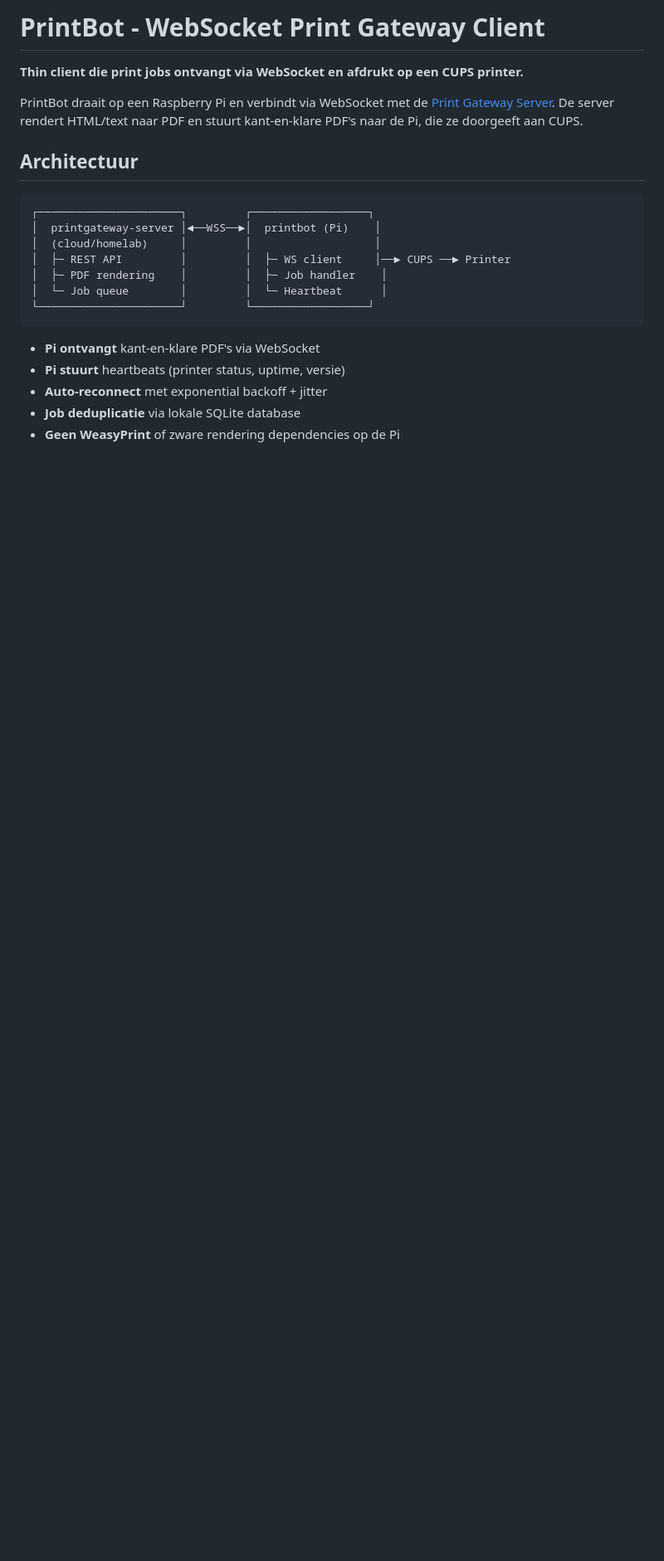
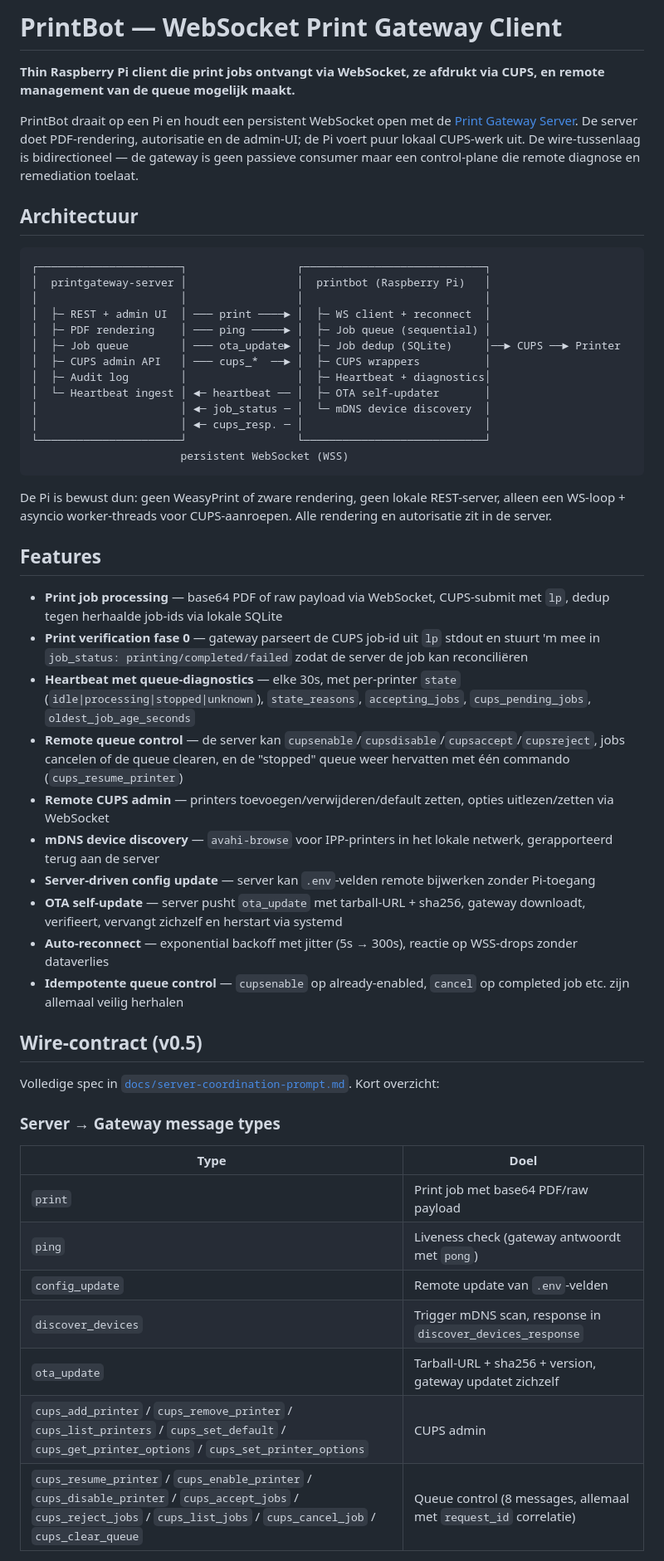
Before and after one commit to svdtoorren/printbot, a Markdown page: README.md, the part around one of its changes. Shown at 83% size. Drawn GitHub-style; blank space fills up the shorter version.

````diff
--- a/README.md
+++ b/README.md
@@ -1,23 +1,55 @@
-# PrintBot - WebSocket Print Gateway Client
+# PrintBot — WebSocket Print Gateway Client
 
-**Thin client die print jobs ontvangt via WebSocket en afdrukt op een CUPS printer.**
+**Thin Raspberry Pi client die print jobs ontvangt via WebSocket, ze afdrukt via CUPS, en remote management van de queue mogelijk maakt.**
 
-PrintBot draait op een Raspberry Pi en verbindt via WebSocket met de [Print Gateway Server](https://github.com/svdtoorren/printgateway-server). De server rendert HTML/text naar PDF en stuurt kant-en-klare PDF's naar de Pi, die ze doorgeeft aan CUPS.
+PrintBot draait op een Pi en houdt een persistent WebSocket open met de [Print Gateway Server](https://github.com/svdtoorren/printgateway-server). De server doet PDF-rendering, autorisatie en de admin-UI; de Pi voert puur lokaal CUPS-werk uit. De wire-tussenlaag is bidirectioneel — de gateway is geen passieve consumer maar een control-plane die remote diagnose en remediation toelaat.
 
 ## Architectuur
 
 ```
-┌──────────────────────┐         ┌──────────────────┐
-│  printgateway-server │◄──WSS──►│  printbot (Pi)    │
-│  (cloud/homelab)     │         │                   │
-│  ├─ REST API         │         │  ├─ WS client     │──► CUPS ──► Printer
-│  ├─ PDF rendering    │         │  ├─ Job handler    │
-│  └─ Job queue        │         │  └─ Heartbeat      │
-└──────────────────────┘         └──────────────────┘
+┌──────────────────────┐                 ┌────────────────────────────┐
+│  printgateway-server │                 │  printbot (Raspberry Pi)   │
+│                      │                 │                            │
+│  ├─ REST + admin UI  │ ─── print ────► │  ├─ WS client + reconnect  │
+│  ├─ PDF rendering    │ ─── ping ─────► │  ├─ Job queue (sequential) │
+│  ├─ Job queue        │ ─── ota_update► │  ├─ Job dedup (SQLite)     │──► CUPS ──► Printer
+│  ├─ CUPS admin API   │ ─── cups_*  ──► │  ├─ CUPS wrappers          │
+│  ├─ Audit log        │                 │  ├─ Heartbeat + diagnostics│
+│  └─ Heartbeat ingest │ ◄─ heartbeat ── │  ├─ OTA self-updater       │
+│                      │ ◄─ job_status ─ │  └─ mDNS device discovery  │
+│                      │ ◄─ cups_resp. ─ │                            │
+└──────────────────────┘                 └────────────────────────────┘
+                       persistent WebSocket (WSS)
 ```
 
-- **Pi ontvangt** kant-en-klare PDF's via WebSocket
-- **Pi stuurt** heartbeats (printer status, uptime, versie)
-- **Auto-reconnect** met exponential backoff + jitter
-- **Job deduplicatie** via lokale SQLite database
-- **Geen WeasyPrint** of zware rendering dependencies op de Pi
+De Pi is bewust dun: geen WeasyPrint of zware rendering, geen lokale REST-server, alleen een WS-loop + asyncio worker-threads voor CUPS-aanroepen. Alle rendering en autorisatie zit in de server.
+
+## Features
+
+- **Print job processing** — base64 PDF of raw payload via WebSocket, CUPS-submit met `lp`, dedup tegen herhaalde job-ids via lokale SQLite
+- **Print verification fase 0** — gateway parseert de CUPS job-id uit `lp` stdout en stuurt 'm mee in `job_status: printing/completed/failed` zodat de server de job kan reconciliëren
+- **Heartbeat met queue-diagnostics** — elke 30s, met per-printer `state` (`idle|processing|stopped|unknown`), `state_reasons`, `accepting_jobs`, `cups_pending_jobs`, `oldest_job_age_seconds`
+- **Remote queue control** — de server kan `cupsenable`/`cupsdisable`/`cupsaccept`/`cupsreject`, jobs cancelen of de queue clearen, en de "stopped" queue weer hervatten met één commando (`cups_resume_printer`)
+- **Remote CUPS admin** — printers toevoegen/verwijderen/default zetten, opties uitlezen/zetten via WebSocket
+- **mDNS device discovery** — `avahi-browse` voor IPP-printers in het lokale netwerk, gerapporteerd terug aan de server
+- **Server-driven config update** — server kan `.env`-velden remote bijwerken zonder Pi-toegang
+- **OTA self-update** — server pusht `ota_update` met tarball-URL + sha256, gateway downloadt, verifieert, vervangt zichzelf en herstart via systemd
+- **Auto-reconnect** — exponential backoff met jitter (5s → 300s), reactie op WSS-drops zonder dataverlies
+- **Idempotente queue control** — `cupsenable` op already-enabled, `cancel` op completed job etc. zijn allemaal veilig herhalen
+
+## Wire-contract (v0.5)
+
+Volledige spec in [`docs/server-coordination-prompt.md`](docs/server-coordination-prompt.md). Kort overzicht:
+
+### Server → Gateway message types
+
+| Type | Doel |
+|---|---|
+| `print` | Print job met base64 PDF/raw payload |
+| `ping` | Liveness check (gateway antwoordt met `pong`) |
+| `config_update` | Remote update van `.env`-velden |
+| `discover_devices` | Trigger mDNS scan, response in `discover_devices_response` |
+| `ota_update` | Tarball-URL + sha256 + version, gateway updatet zichzelf |
+| `cups_add_printer` / `cups_remove_printer` / `cups_list_printers` / `cups_set_default` / `cups_get_printer_options` / `cups_set_printer_options` | CUPS admin |
+| `cups_resume_printer` / `cups_enable_printer` / `cups_disable_printer` / `cups_accept_jobs` / `cups_reject_jobs` / `cups_list_jobs` / `cups_cancel_job` / `cups_clear_queue` | Queue control (8 messages, allemaal met `request_id` correlatie) |
+
````
Also changed, not shown: other parts of README.md (+113 -102 lines).
